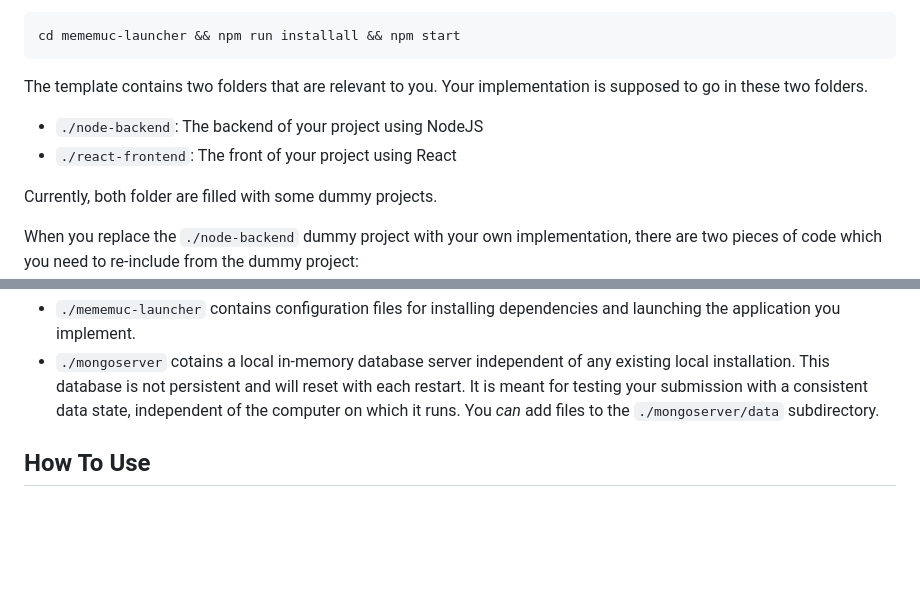
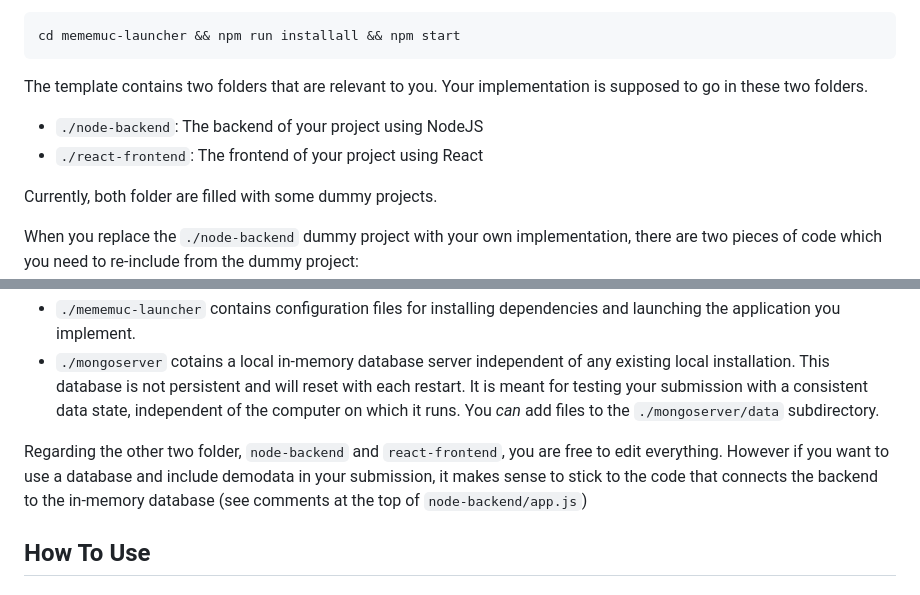
Before and after one commit to mimuc/mememuc-template, a Markdown page: README.md, 2 parts joined by grey strips. GitHub-like rendering; blank space fills up the shorter version.

Commit message:
improved readme

```diff
--- a/README.md
+++ b/README.md
@@ -9,7 +9,7 @@ cd mememuc-launcher && npm run installall && npm start
 
 The template contains two folders that are relevant to you. Your implementation is supposed to go in these two folders.
 * `./node-backend`: The backend of your project using NodeJS
-* `./react-frontend`: The front of your project using React
+* `./react-frontend`: The frontend of your project using React
 
 Currently, both folder are filled with some dummy projects.
 
@@ -33,6 +33,8 @@ The other two folders __must not be changed__!
 * `./mongoserver` cotains a local in-memory database server independent of any existing local installation.
   This database is not persistent and will reset with each restart. It is meant for testing your submission with a consistent data state, independent of the computer on which it runs.
   You _can_ add files to the `./mongoserver/data` subdirectory.
+
+Regarding the other two folder, `node-backend` and `react-frontend`, you are free to edit everything. However if you want to use a database and include demodata in your submission, it makes sense to stick to the code that connects the backend to the in-memory database (see comments at the top of `node-backend/app.js`)
 
 
 ## How To Use
```
